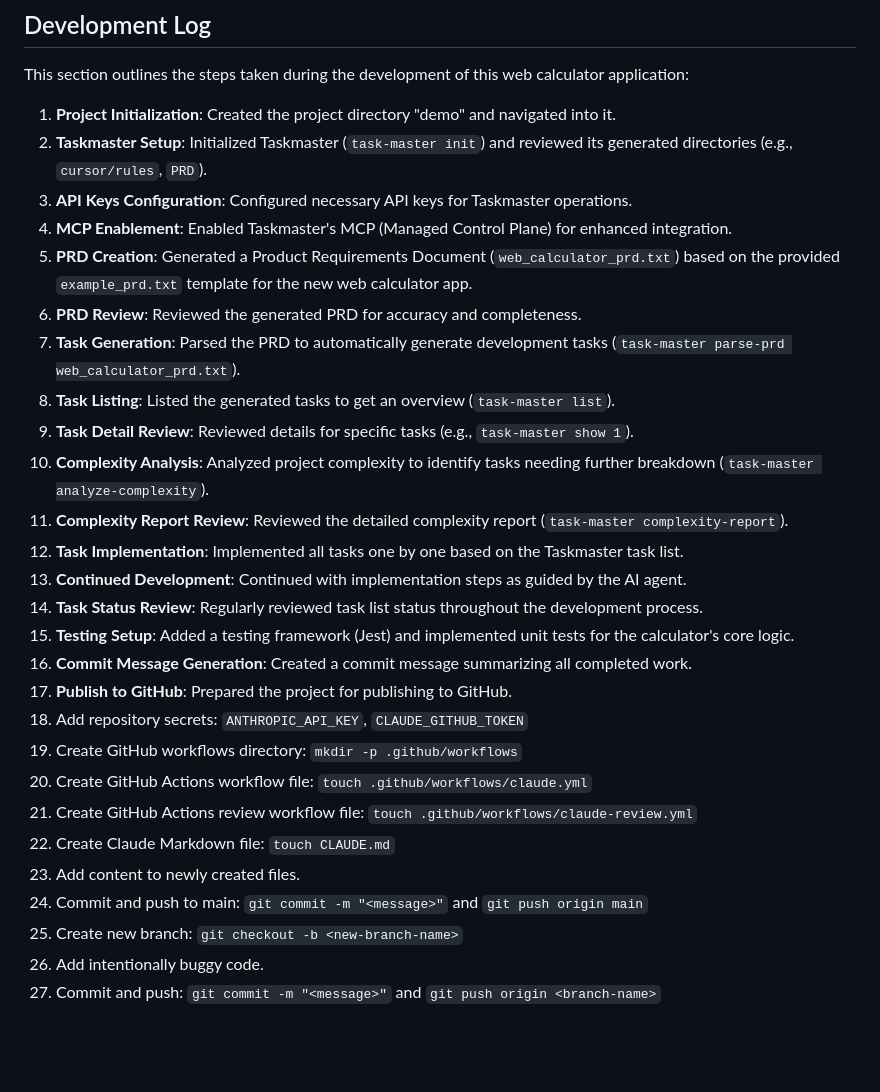
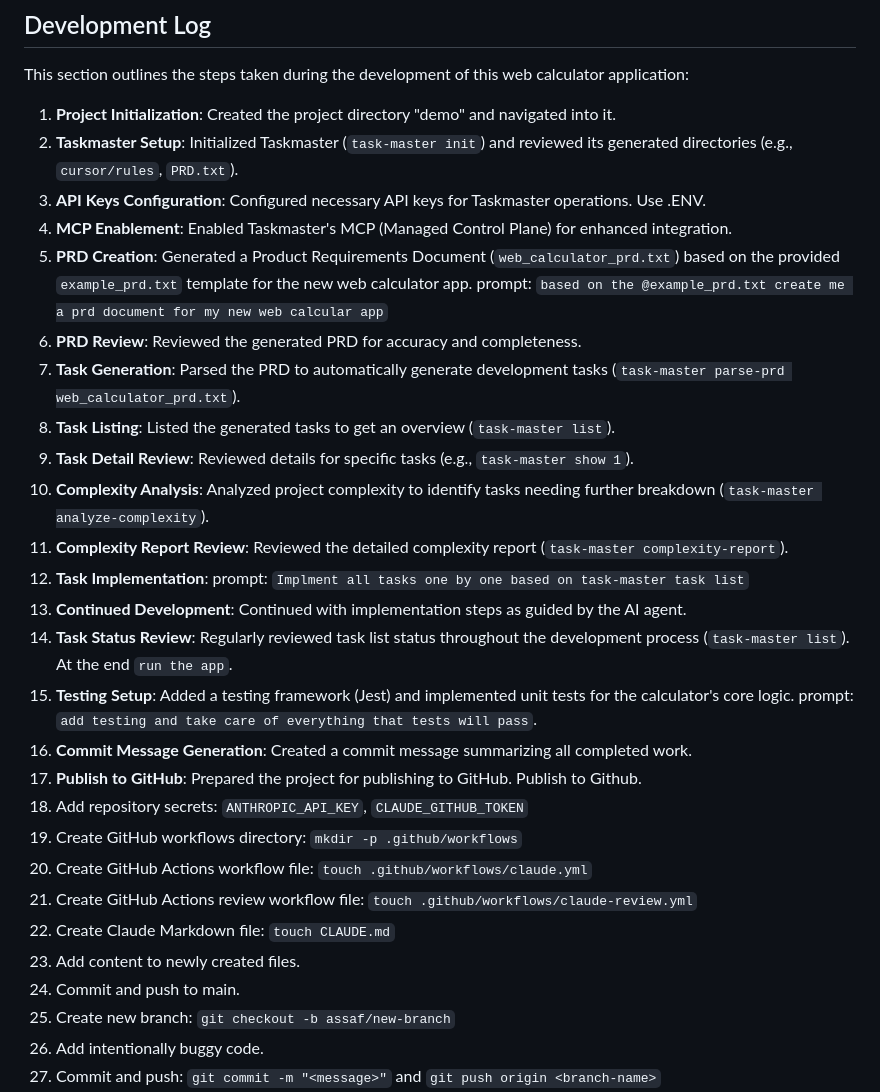
Before and after one commit to assafshp/demo13, a Markdown page: README.md, the part around the change. Drawn GitHub-style; blank space fills up the shorter version.

```diff
--- a/README.md
+++ b/README.md
@@ -58,30 +58,30 @@ npm test
 This section outlines the steps taken during the development of this web calculator application:
 
 1.  **Project Initialization**: Created the project directory "demo" and navigated into it.
-2.  **Taskmaster Setup**: Initialized Taskmaster (`task-master init`) and reviewed its generated directories (e.g., `cursor/rules`, `PRD`).
-3.  **API Keys Configuration**: Configured necessary API keys for Taskmaster operations.
+2.  **Taskmaster Setup**: Initialized Taskmaster (`task-master init`) and reviewed its generated directories (e.g., `cursor/rules`, `PRD.txt`).
+3.  **API Keys Configuration**: Configured necessary API keys for Taskmaster operations. Use .ENV.
 4.  **MCP Enablement**: Enabled Taskmaster's MCP (Managed Control Plane) for enhanced integration.
-5.  **PRD Creation**: Generated a Product Requirements Document (`web_calculator_prd.txt`) based on the provided `example_prd.txt` template for the new web calculator app.
+5.  **PRD Creation**: Generated a Product Requirements Document (`web_calculator_prd.txt`) based on the provided `example_prd.txt` template for the new web calculator app. prompt: `based on the @example_prd.txt create me a prd document for my new web calcular app`
 6.  **PRD Review**: Reviewed the generated PRD for accuracy and completeness.
 7.  **Task Generation**: Parsed the PRD to automatically generate development tasks (`task-master parse-prd web_calculator_prd.txt`).
 8.  **Task Listing**: Listed the generated tasks to get an overview (`task-master list`).
 9.  **Task Detail Review**: Reviewed details for specific tasks (e.g., `task-master show 1`).
 10. **Complexity Analysis**: Analyzed project complexity to identify tasks needing further breakdown (`task-master analyze-complexity`).
 11. **Complexity Report Review**: Reviewed the detailed complexity report (`task-master complexity-report`).
-12. **Task Implementation**: Implemented all tasks one by one based on the Taskmaster task list.
+12. **Task Implementation**: prompt: `Implment all tasks one by one based on task-master task list`
 13. **Continued Development**: Continued with implementation steps as guided by the AI agent.
-14. **Task Status Review**: Regularly reviewed task list status throughout the development process.
-15. **Testing Setup**: Added a testing framework (Jest) and implemented unit tests for the calculator's core logic.
+14. **Task Status Review**: Regularly reviewed task list status throughout the development process (`task-master list`). At the end `run the app`.
+15. **Testing Setup**: Added a testing framework (Jest) and implemented unit tests for the calculator's core logic. prompt: `add testing and take care of everything that tests will pass`.
 16. **Commit Message Generation**: Created a commit message summarizing all completed work.
-17. **Publish to GitHub**: Prepared the project for publishing to GitHub.
+17. **Publish to GitHub**: Prepared the project for publishing to GitHub. Publish to Github.
 18. Add repository secrets: `ANTHROPIC_API_KEY`, `CLAUDE_GITHUB_TOKEN`
 19. Create GitHub workflows directory: `mkdir -p .github/workflows`
 20. Create GitHub Actions workflow file: `touch .github/workflows/claude.yml`
 21. Create GitHub Actions review workflow file: `touch .github/workflows/claude-review.yml`
 22. Create Claude Markdown file: `touch CLAUDE.md`
 23. Add content to newly created files.
-24. Commit and push to main: `git commit -m "<message>"` and `git push origin main`
-25. Create new branch: `git checkout -b <new-branch-name>`
+24. Commit and push to main.
+25. Create new branch: `git checkout -b assaf/new-branch`
 26. Add intentionally buggy code.
 27. Commit and push: `git commit -m "<message>"` and `git push origin <branch-name>`
 28. Create pull request.
```
